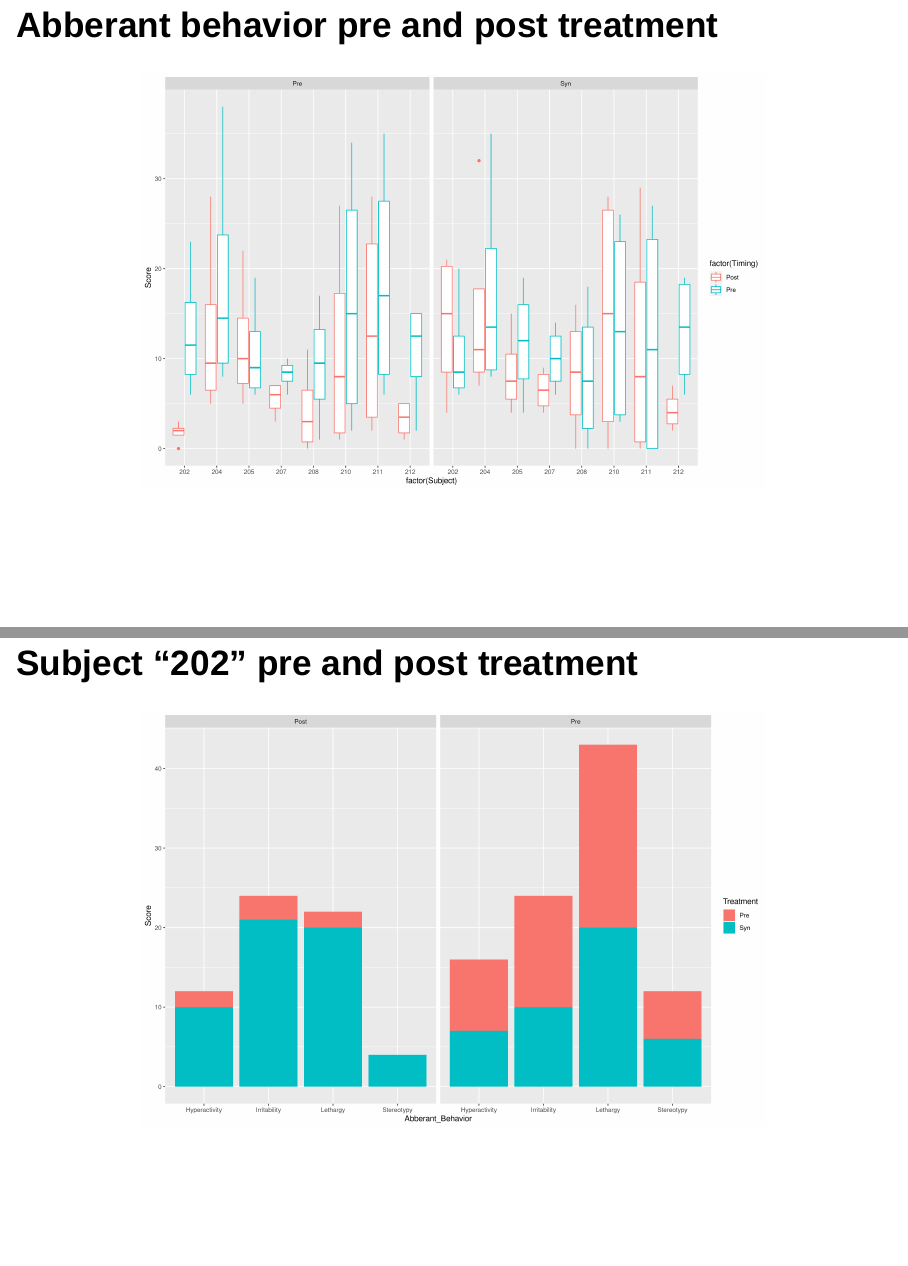
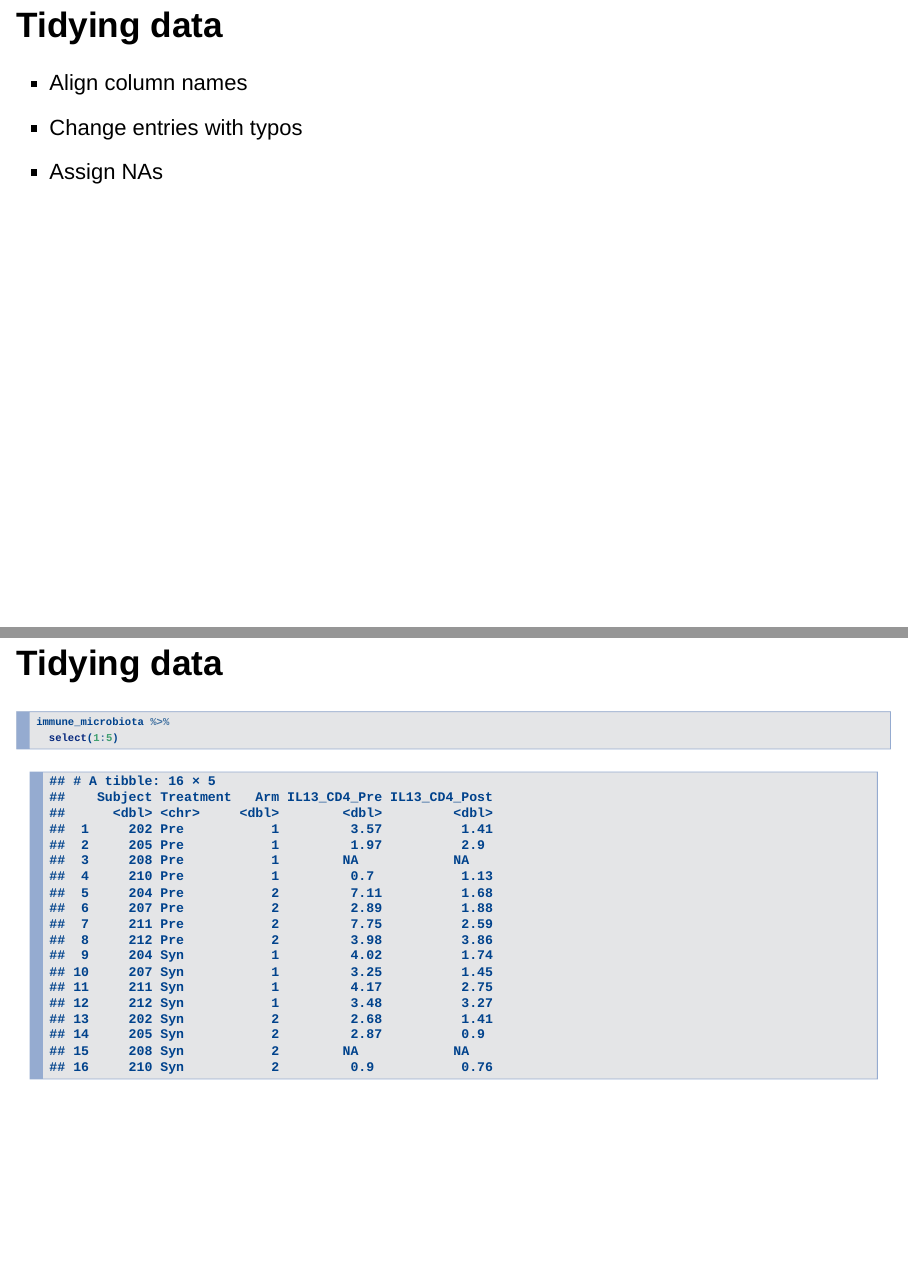
Before and after one commit to rforbiodatascience21/2021_group10_final_project, an R Markdown document (doc/Group10_presentation.Rmd): pages 9 and 10 of 11 before the commit and pages 9 and 10 of 15 after it, joined at a grey line. Rendered offline with R 4.5, knitr and Pandoc, with nearby package versions; drawn as Slidy slides in place of the format the file asks for.

Commit message:
Updating presentation.

````diff
--- a/doc/Group10_presentation.Rmd
+++ b/doc/Group10_presentation.Rmd
@@ -60,8 +60,15 @@ include_graphics("images/Diagram_data_structure.png")
 
 # Methods
 
+## Tidying data
 
+- Align column names
+- Change entries with typos
+- Assign NAs
 
-```{r}
+## Tidying data
 
+```{r echo=TRUE}
+immune_microbiota %>%
+  select(1:5)
 ```
````
Also changed, not shown: doc/Group10_presentation.html, doc/Group10_presentation.Rmd (7 more changed lines).
